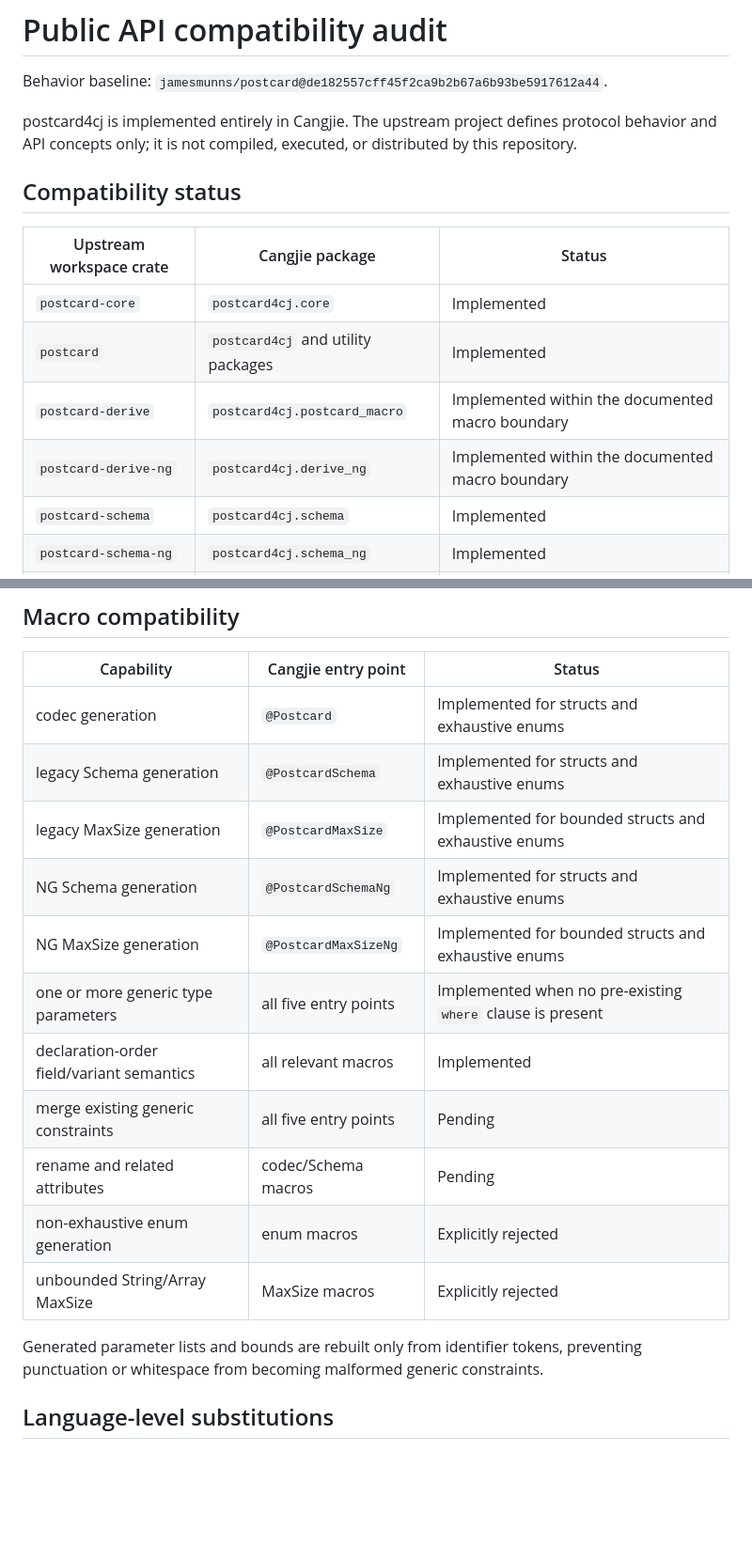
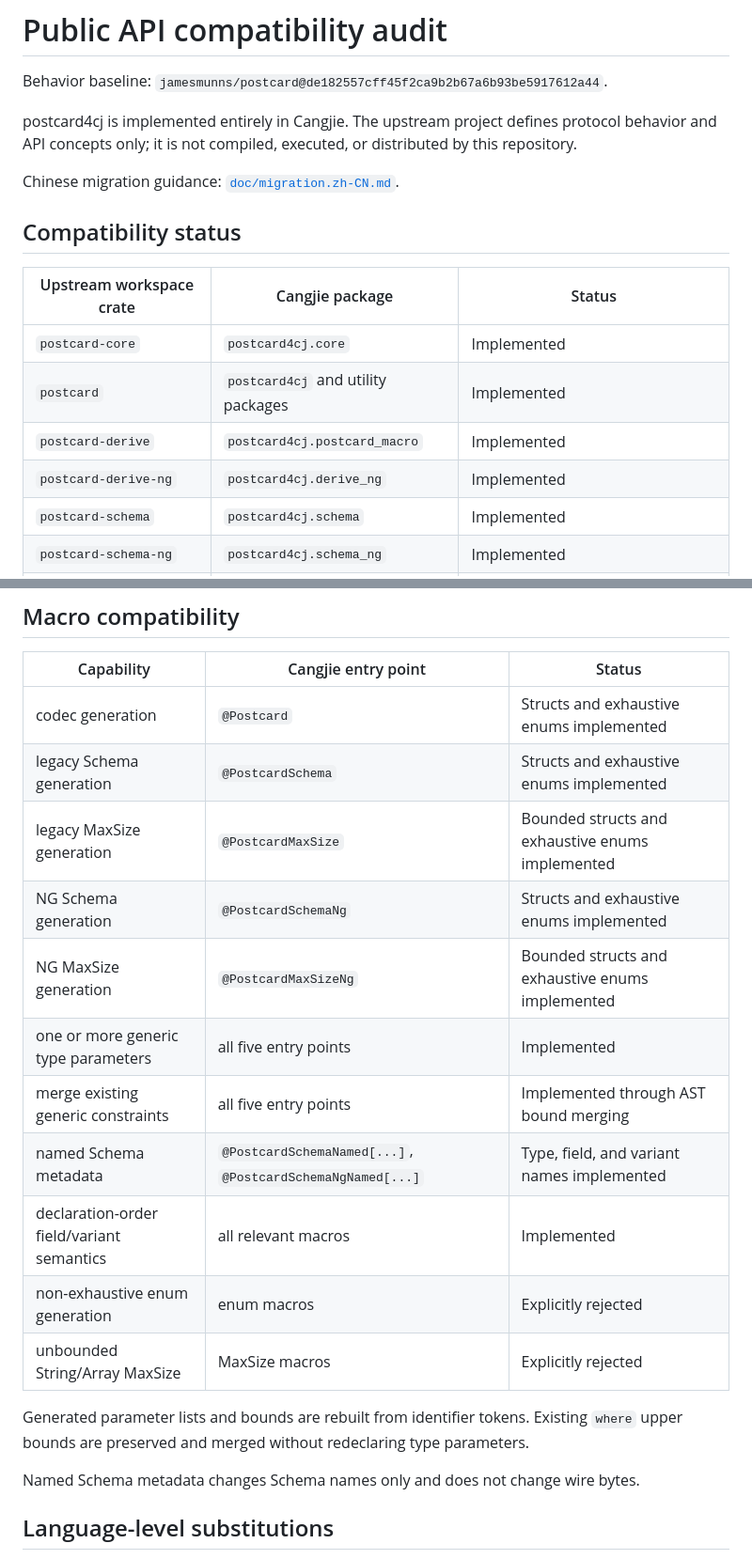
Before and after one commit to hu-qi/postcard4cj, a Markdown page: API_COMPATIBILITY.md, 2 parts joined by grey strips. Shown at 94% size. GitHub-like rendering; blank space fills up the shorter version.

Commit message:
docs: refresh compatibility audit

```diff
--- a/API_COMPATIBILITY.md
+++ b/API_COMPATIBILITY.md
@@ -3,6 +3,8 @@
 Behavior baseline: `jamesmunns/postcard@de182557cff45f2ca9b2b67a6b93be5917612a44`.
 
 postcard4cj is implemented entirely in Cangjie. The upstream project defines protocol behavior and API concepts only; it is not compiled, executed, or distributed by this repository.
+
+Chinese migration guidance: [`doc/migration.zh-CN.md`](doc/migration.zh-CN.md).
 
 ## Compatibility status
 
@@ -10,8 +12,8 @@ postcard4cj is implemented entirely in Cangjie. The upstream project defines pro
 |---|---|---|
 | `postcard-core` | `postcard4cj.core` | Implemented |
 | `postcard` | `postcard4cj` and utility packages | Implemented |
-| `postcard-derive` | `postcard4cj.postcard_macro` | Implemented within the documented macro boundary |
-| `postcard-derive-ng` | `postcard4cj.derive_ng` | Implemented within the documented macro boundary |
+| `postcard-derive` | `postcard4cj.postcard_macro` | Implemented |
+| `postcard-derive-ng` | `postcard4cj.derive_ng` | Implemented |
 | `postcard-schema` | `postcard4cj.schema` | Implemented |
 | `postcard-schema-ng` | `postcard4cj.schema_ng` | Implemented |
 | `postcard-dyn` | `postcard4cj.dynamic` | Implemented |
@@ -91,19 +93,21 @@ COBS and CRC middleware currently may use temporary buffers. Incremental lower-a
 
 | Capability | Cangjie entry point | Status |
 |---|---|---|
-| codec generation | `@Postcard` | Implemented for structs and exhaustive enums |
-| legacy Schema generation | `@PostcardSchema` | Implemented for structs and exhaustive enums |
-| legacy MaxSize generation | `@PostcardMaxSize` | Implemented for bounded structs and exhaustive enums |
-| NG Schema generation | `@PostcardSchemaNg` | Implemented for structs and exhaustive enums |
-| NG MaxSize generation | `@PostcardMaxSizeNg` | Implemented for bounded structs and exhaustive enums |
-| one or more generic type parameters | all five entry points | Implemented when no pre-existing `where` clause is present |
+| codec generation | `@Postcard` | Structs and exhaustive enums implemented |
+| legacy Schema generation | `@PostcardSchema` | Structs and exhaustive enums implemented |
+| legacy MaxSize generation | `@PostcardMaxSize` | Bounded structs and exhaustive enums implemented |
+| NG Schema generation | `@PostcardSchemaNg` | Structs and exhaustive enums implemented |
+| NG MaxSize generation | `@PostcardMaxSizeNg` | Bounded structs and exhaustive enums implemented |
+| one or more generic type parameters | all five entry points | Implemented |
+| merge existing generic constraints | all five entry points | Implemented through AST bound merging |
+| named Schema metadata | `@PostcardSchemaNamed[...]`, `@PostcardSchemaNgNamed[...]` | Type, field, and variant names implemented |
 | declaration-order field/variant semantics | all relevant macros | Implemented |
-| merge existing generic constraints | all five entry points | Pending |
-| rename and related attributes | codec/Schema macros | Pending |
 | non-exhaustive enum generation | enum macros | Explicitly rejected |
 | unbounded String/Array MaxSize | MaxSize macros | Explicitly rejected |
 
-Generated parameter lists and bounds are rebuilt only from identifier tokens, preventing punctuation or whitespace from becoming malformed generic constraints.
+Generated parameter lists and bounds are rebuilt from identifier tokens. Existing `where` upper bounds are preserved and merged without redeclaring type parameters.
+
+Named Schema metadata changes Schema names only and does not change wire bytes.
 
 ## Language-level substitutions
 
```
Also changed, not shown: other parts of API_COMPATIBILITY.md (+17 -8 lines).
